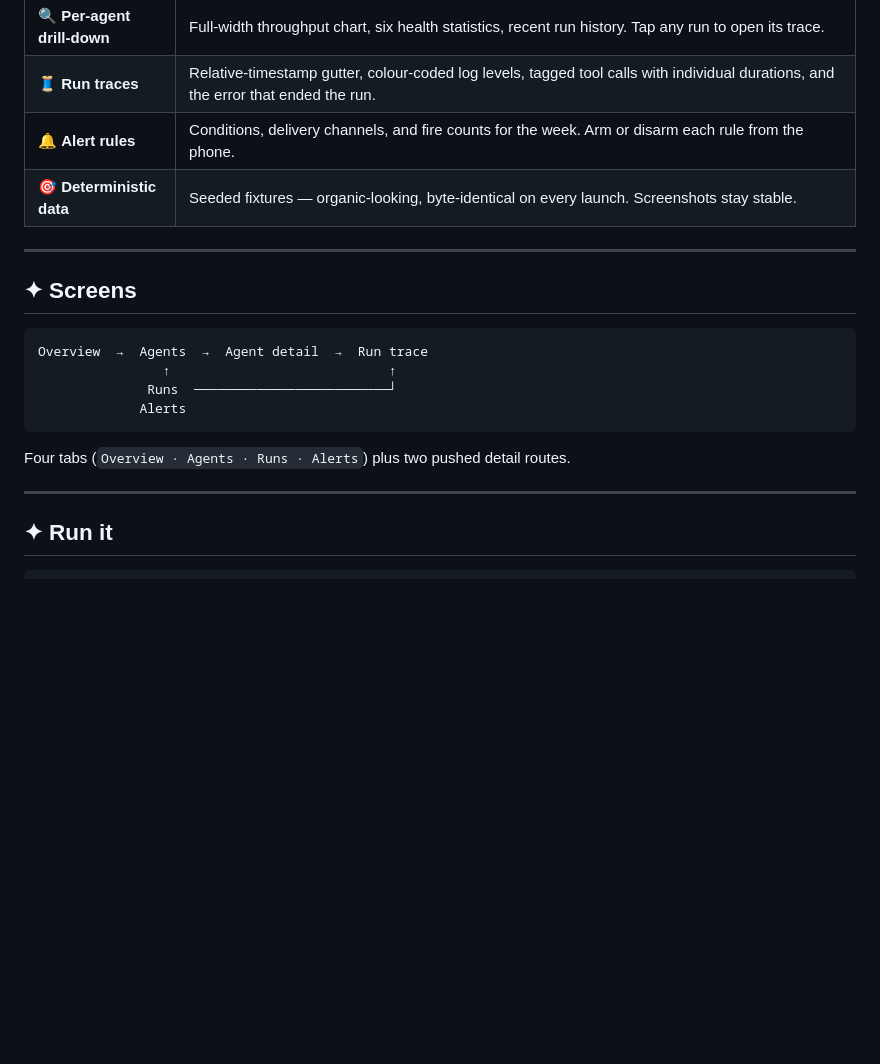
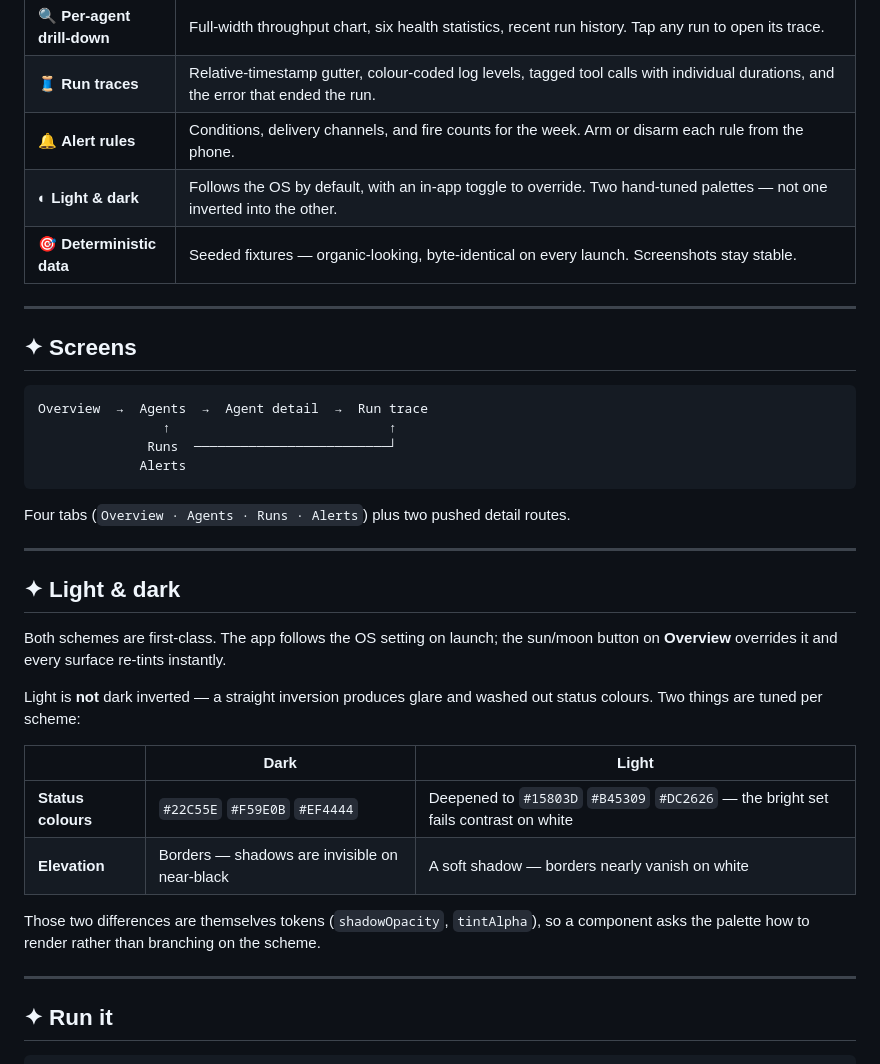
Before and after one commit to muhammadjawad-17/agent-monitor-dashboard, a Markdown page: README.md, the part around one of its changes. Rendered like a GitHub page; blank space fills up the shorter version.

````diff
--- a/README.md
+++ b/README.md
@@ -32,6 +33,7 @@ actually read at 2am. Built with Expo Router, React Native and strict TypeScript
 | 🔍 **Per-agent drill-down** | Full-width throughput chart, six health statistics, recent run history. Tap any run to open its trace. |
 | 🧵 **Run traces** | Relative-timestamp gutter, colour-coded log levels, tagged tool calls with individual durations, and the error that ended the run. |
 | 🔔 **Alert rules** | Conditions, delivery channels, and fire counts for the week. Arm or disarm each rule from the phone. |
+| ◐ **Light & dark** | Follows the OS by default, with an in-app toggle to override. Two hand-tuned palettes — not one inverted into the other. |
 | 🎯 **Deterministic data** | Seeded fixtures — organic-looking, byte-identical on every launch. Screenshots stay stable. |
 
 ---
@@ -46,6 +48,25 @@ Overview  →  Agents  →  Agent detail  →  Run trace
 ```
 
 Four tabs (`Overview · Agents · Runs · Alerts`) plus two pushed detail routes.
+
+---
+
+## ✦ Light & dark
+
+Both schemes are first-class. The app follows the OS setting on launch; the
+sun/moon button on **Overview** overrides it and every surface re-tints
+instantly.
+
+Light is **not** dark inverted — a straight inversion produces glare and washed
+out status colours. Two things are tuned per scheme:
+
+| | Dark | Light |
+|---|---|---|
+| **Status colours** | `#22C55E` `#F59E0B` `#EF4444` | Deepened to `#15803D` `#B45309` `#DC2626` — the bright set fails contrast on white |
+| **Elevation** | Borders — shadows are invisible on near-black | A soft shadow — borders nearly vanish on white |
+
+Those two differences are themselves tokens (`shadowOpacity`, `tintAlpha`), so a
+component asks the palette how to render rather than branching on the scheme.
 
 ---
 
````
Also changed, not shown: other parts of README.md (+33 -10 lines).
